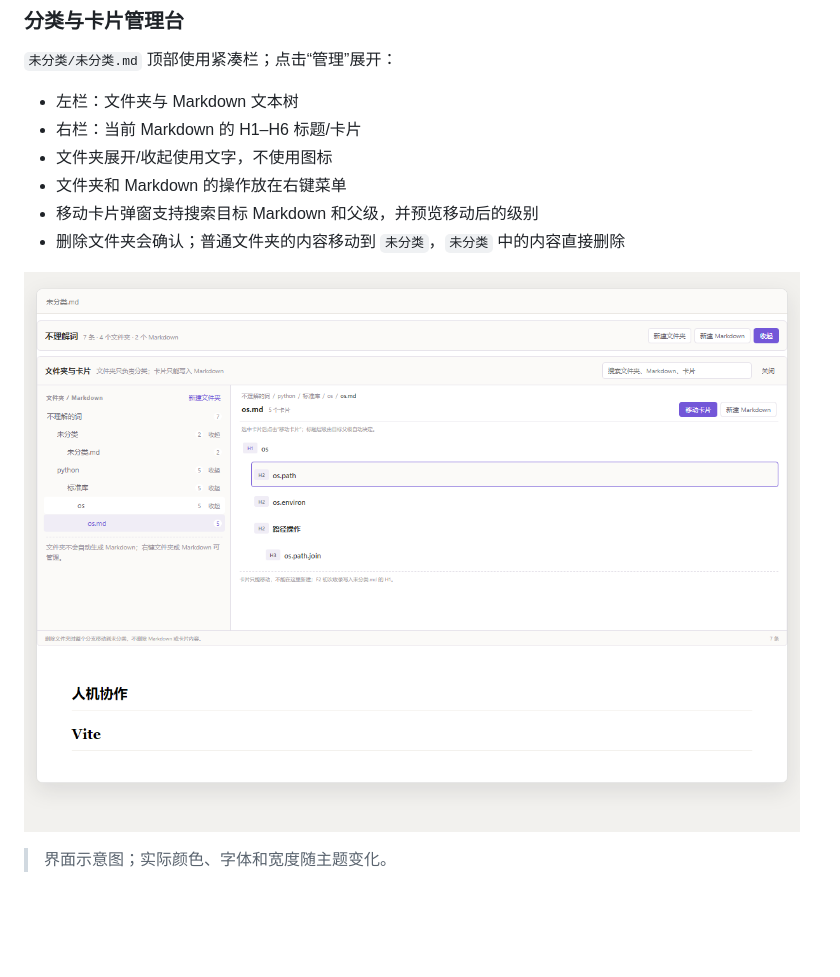
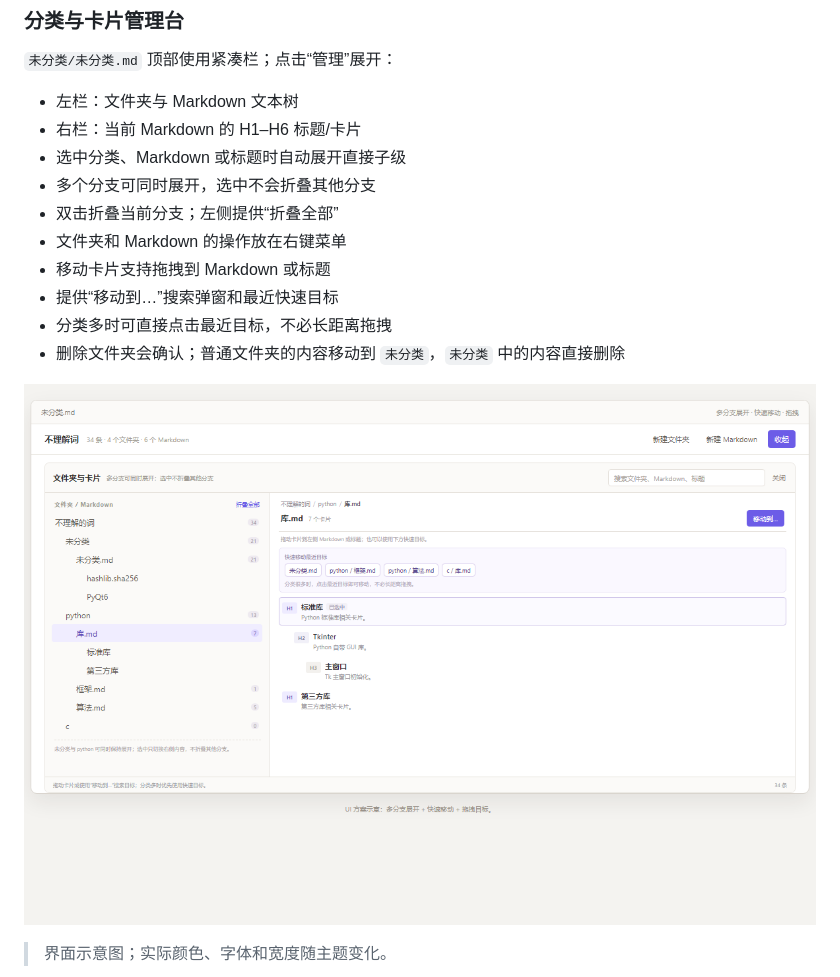
Before and after one commit to Asukabye/obsidian-vocab-capture, a Markdown page: README.md, the part around the change. Drawn GitHub-style; pictures changed too: docs/ui-v12-multi.png (added); blank space fills up the shorter version.

Commit message:
Multi-branch tree, drag/drop cards, and quick move targets (0.9.3)

```diff
--- a/README.md
+++ b/README.md
@@ -162,12 +162,16 @@ in the long run
 
 - 左栏：文件夹与 Markdown 文本树
 - 右栏：当前 Markdown 的 H1–H6 标题/卡片
-- 文件夹展开/收起使用文字，不使用图标
+- 选中分类、Markdown 或标题时自动展开直接子级
+- 多个分支可同时展开，选中不会折叠其他分支
+- 双击折叠当前分支；左侧提供“折叠全部”
 - 文件夹和 Markdown 的操作放在右键菜单
-- 移动卡片弹窗支持搜索目标 Markdown 和父级，并预览移动后的级别
+- 移动卡片支持拖拽到 Markdown 或标题
+- 提供“移动到…”搜索弹窗和最近快速目标
+- 分类多时可直接点击最近目标，不必长距离拖拽
 - 删除文件夹会确认；普通文件夹的内容移动到 `未分类`，`未分类` 中的内容直接删除
 
-![文件夹与卡片管理台](docs/ui-v9-folder-manager.png)
+![文件夹与卡片管理台](docs/ui-v12-multi.png)
 
 > 界面示意图；实际颜色、字体和宽度随主题变化。
 
```
Also changed, not shown: CHANGELOG.md (+9 -0 lines), docs/ui-v12-drag.png (added), docs/ui-v12-move.png (added), 6 other files.
